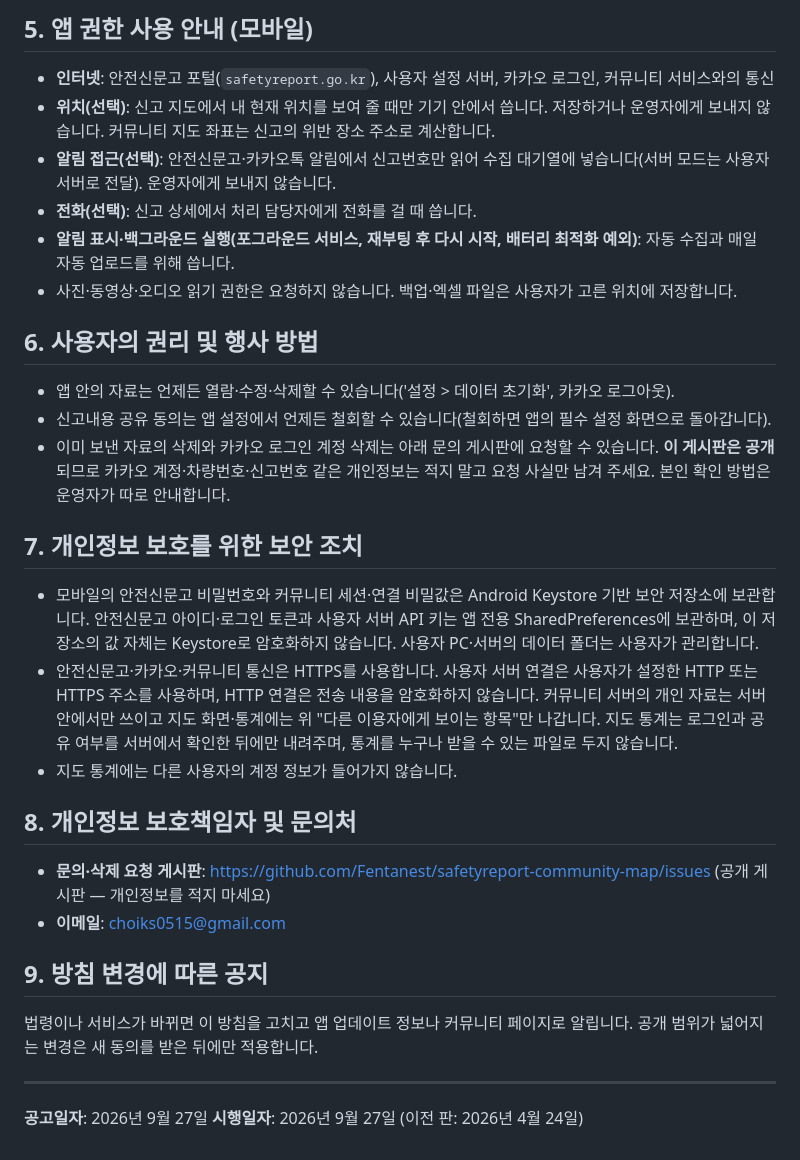
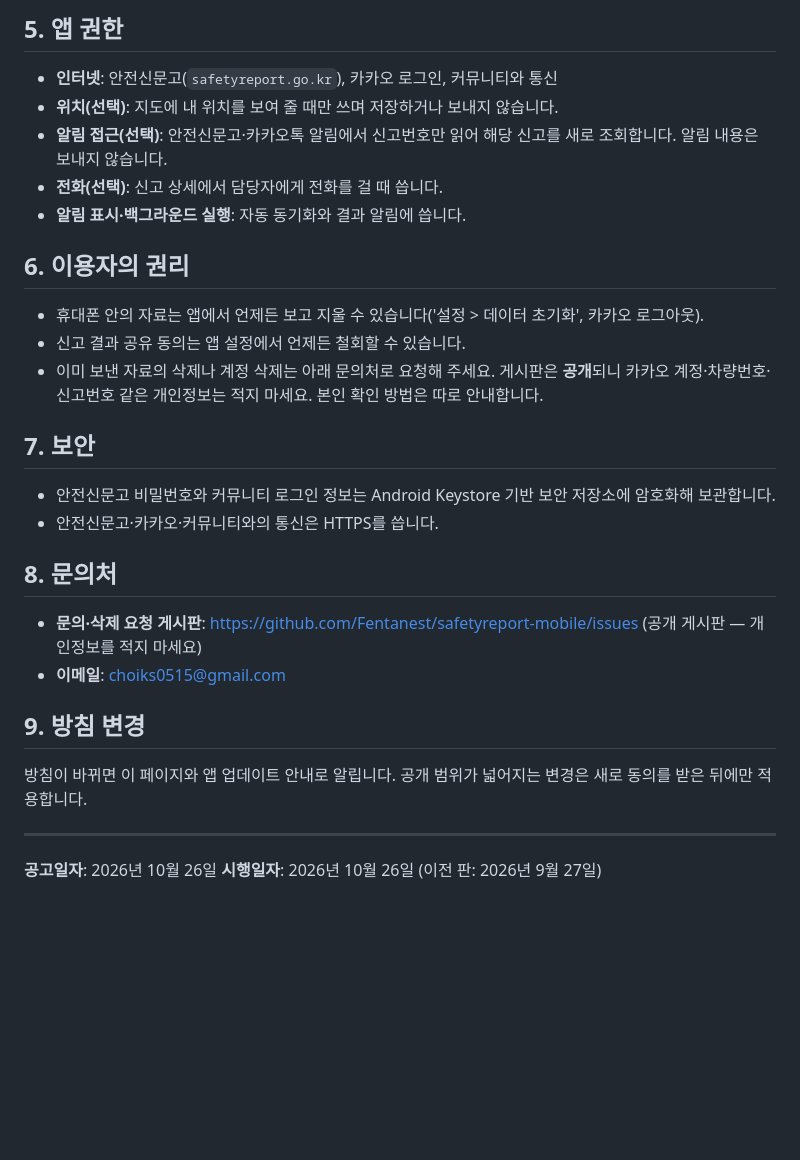
Before and after one commit to Fentanest/safetyreport-mobile, a Markdown page: PRIVACY_POLICY.md, the part around one of its changes. GitHub-like rendering; blank space fills up the shorter version.

```diff
--- a/PRIVACY_POLICY.md
+++ b/PRIVACY_POLICY.md
@@ -45,29 +39,27 @@
 
-## 5. 앱 권한 사용 안내 (모바일)
-- **인터넷**: 안전신문고 포털(`safetyreport.go.kr`), 사용자 설정 서버, 카카오 로그인, 커뮤니티 서비스와의 통신
-- **위치(선택)**: 신고 지도에서 내 현재 위치를 보여 줄 때만 기기 안에서 씁니다. 저장하거나 운영자에게 보내지 않습니다. 커뮤니티 지도 좌표는 신고의 위반 장소 주소로 계산합니다.
-- **알림 접근(선택)**: 안전신문고·카카오톡 알림에서 신고번호만 읽어 수집 대기열에 넣습니다(서버 모드는 사용자 서버로 전달). 운영자에게 보내지 않습니다.
-- **전화(선택)**: 신고 상세에서 처리 담당자에게 전화를 걸 때 씁니다.
-- **알림 표시·백그라운드 실행(포그라운드 서비스, 재부팅 후 다시 시작, 배터리 최적화 예외)**: 자동 수집과 매일 자동 업로드를 위해 씁니다.
-- 사진·동영상·오디오 읽기 권한은 요청하지 않습니다. 백업·엑셀 파일은 사용자가 고른 위치에 저장합니다.
+## 5. 앱 권한
+- **인터넷**: 안전신문고(`safetyreport.go.kr`), 카카오 로그인, 커뮤니티와 통신
+- **위치(선택)**: 지도에 내 위치를 보여 줄 때만 쓰며 저장하거나 보내지 않습니다.
+- **알림 접근(선택)**: 안전신문고·카카오톡 알림에서 신고번호만 읽어 해당 신고를 새로 조회합니다. 알림 내용은 보내지 않습니다.
+- **전화(선택)**: 신고 상세에서 담당자에게 전화를 걸 때 씁니다.
+- **알림 표시·백그라운드 실행**: 자동 동기화와 결과 알림에 씁니다.
 
-## 6. 사용자의 권리 및 행사 방법
-- 앱 안의 자료는 언제든 열람·수정·삭제할 수 있습니다('설정 > 데이터 초기화', 카카오 로그아웃).
-- 신고내용 공유 동의는 앱 설정에서 언제든 철회할 수 있습니다(철회하면 앱의 필수 설정 화면으로 돌아갑니다).
-- 이미 보낸 자료의 삭제와 카카오 로그인 계정 삭제는 아래 문의 게시판에 요청할 수 있습니다. **이 게시판은 공개**되므로 카카오 계정·차량번호·신고번호 같은 개인정보는 적지 말고 요청 사실만 남겨 주세요. 본인 확인 방법은 운영자가 따로 안내합니다.
+## 6. 이용자의 권리
+- 휴대폰 안의 자료는 앱에서 언제든 보고 지울 수 있습니다('설정 > 데이터 초기화', 카카오 로그아웃).
+- 신고 결과 공유 동의는 앱 설정에서 언제든 철회할 수 있습니다.
+- 이미 보낸 자료의 삭제나 계정 삭제는 아래 문의처로 요청해 주세요. 게시판은 **공개**되니 카카오 계정·차량번호·신고번호 같은 개인정보는 적지 마세요. 본인 확인 방법은 따로 안내합니다.
 
-## 7. 개인정보 보호를 위한 보안 조치
-- 모바일의 안전신문고 비밀번호와 커뮤니티 세션·연결 비밀값은 Android Keystore 기반 보안 저장소에 보관합니다. 안전신문고 아이디·로그인 토큰과 사용자 서버 API 키는 앱 전용 SharedPreferences에 보관하며, 이 저장소의 값 자체는 Keystore로 암호화하지 않습니다. 사용자 PC·서버의 데이터 폴더는 사용자가 관리합니다.
-- 안전신문고·카카오·커뮤니티 통신은 HTTPS를 사용합니다. 사용자 서버 연결은 사용자가 설정한 HTTP 또는 HTTPS 주소를 사용하며, HTTP 연결은 전송 내용을 암호화하지 않습니다. 커뮤니티 서버의 개인 자료는 서버 안에서만 쓰이고 지도 화면·통계에는 위 "다른 이용자에게 보이는 항목"만 나갑니다. 지도 통계는 로그인과 공유 여부를 서버에서 확인한 뒤에만 내려주며, 통계를 누구나 받을 수 있는 파일로 두지 않습니다.
-- 지도 통계에는 다른 사용자의 계정 정보가 들어가지 않습니다.
+## 7. 보안
+- 안전신문고 비밀번호와 커뮤니티 로그인 정보는 Android Keystore 기반 보안 저장소에 암호화해 보관합니다.
+- 안전신문고·카카오·커뮤니티와의 통신은 HTTPS를 씁니다.
 
-## 8. 개인정보 보호책임자 및 문의처
-- **문의·삭제 요청 게시판**: https://github.com/Fentanest/safetyreport-community-map/issues (공개 게시판 — 개인정보를 적지 마세요)
+## 8. 문의처
+- **문의·삭제 요청 게시판**: https://github.com/Fentanest/safetyreport-mobile/issues (공개 게시판 — 개인정보를 적지 마세요)
 - **이메일**: choiks0515@gmail.com
 
-## 9. 방침 변경에 따른 공지
-법령이나 서비스가 바뀌면 이 방침을 고치고 앱 업데이트 정보나 커뮤니티 페이지로 알립니다. 공개 범위가 넓어지는 변경은 새 동의를 받은 뒤에만 적용합니다.
+## 9. 방침 변경
+방침이 바뀌면 이 페이지와 앱 업데이트 안내로 알립니다. 공개 범위가 넓어지는 변경은 새로 동의를 받은 뒤에만 적용합니다.
 
 ---
-**공고일자**: 2026년 9월 27일
-**시행일자**: 2026년 9월 27일 (이전 판: 2026년 4월 24일)
+**공고일자**: 2026년 10월 26일
+**시행일자**: 2026년 10월 26일 (이전 판: 2026년 9월 27일)
```
Also changed, not shown: other parts of PRIVACY_POLICY.md (+27 -33 lines).
